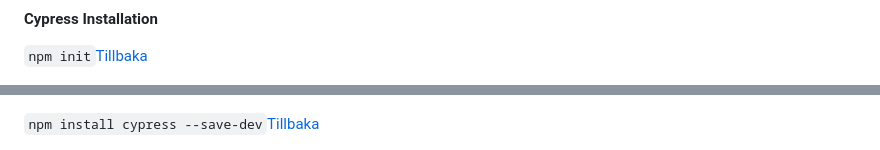
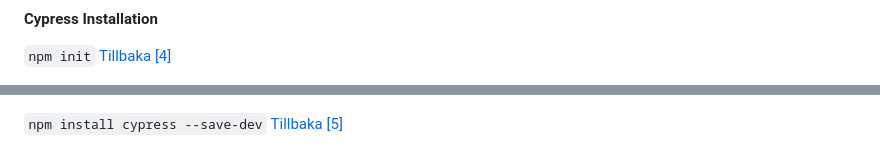
Before and after one commit to Linuszand/examensArbeteCypressPlayWright, a Markdown page: examensArbete.md, 2 parts joined by grey strips. Rendered like a GitHub page.

```diff
--- a/examensArbete.md
+++ b/examensArbete.md
@@ -373,12 +373,12 @@ Observera att det bara finns en total tid för alla test.[Tillbaka](#back-2)
 
 <a name="bilaga-4"></a>
 
-`npm init`[Tillbaka](#back-4)
+`npm init` [Tillbaka [4]](#back-4)
 
 ![NpmInit](images/npminit.png)
 
 <a name="bilaga-5"></a>
 
-`npm install cypress --save-dev`[Tillbaka](#back-5)
+`npm install cypress --save-dev` [Tillbaka [5]](#back-5)
 
 ![CypressInstall](images/CypressInstallation.png)
```
Also changed, not shown: other parts of examensArbete.md (+3 -3 lines).
